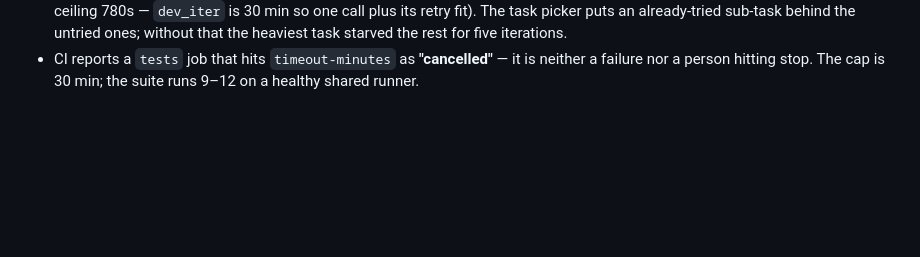
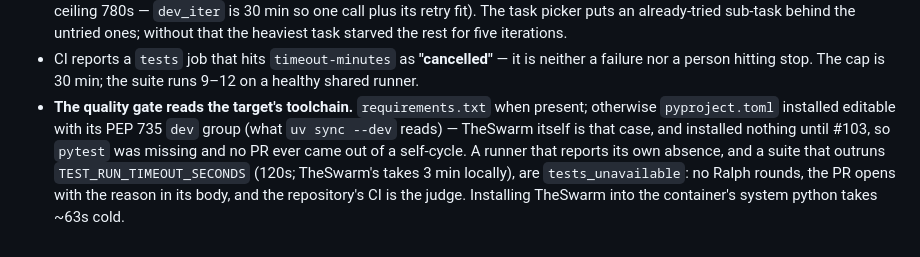
Before and after one commit to jrechet/theswarm, a Markdown page: AGENTS.md, the part around the change. Rendered like a GitHub page; blank space fills up the shorter version.

Commit message:
docs(agents): the quality gate reads the target's toolchain
pyproject projects get installed with their dev group; a missing runner
or a suite that outruns the iteration's budget is tests_unavailable, not
red. Written down because a whole week of self-cycles hit it silently.

Co-Authored-By: Claude Fable 5.1 <noreply@anthropic.com>

```diff
--- a/AGENTS.md
+++ b/AGENTS.md
@@ -177,3 +177,12 @@ Done means: merged on `main`, deploy landed, behavior re-verified on prod
 - CI reports a `tests` job that hits `timeout-minutes` as **"cancelled"** —
   it is neither a failure nor a person hitting stop. The cap is 30 min; the
   suite runs 9–12 on a healthy shared runner.
+- **The quality gate reads the target's toolchain.** `requirements.txt` when
+  present; otherwise `pyproject.toml` installed editable with its PEP 735
+  `dev` group (what `uv sync --dev` reads) — TheSwarm itself is that case,
+  and installed nothing until #103, so `pytest` was missing and no PR ever
+  came out of a self-cycle. A runner that reports its own absence, and a
+  suite that outruns `TEST_RUN_TIMEOUT_SECONDS` (120s; TheSwarm's takes 3
+  min locally), are `tests_unavailable`: no Ralph rounds, the PR opens
+  with the reason in its body, and the repository's CI is the judge.
+  Installing TheSwarm into the container's system python takes ~63s cold.
```
